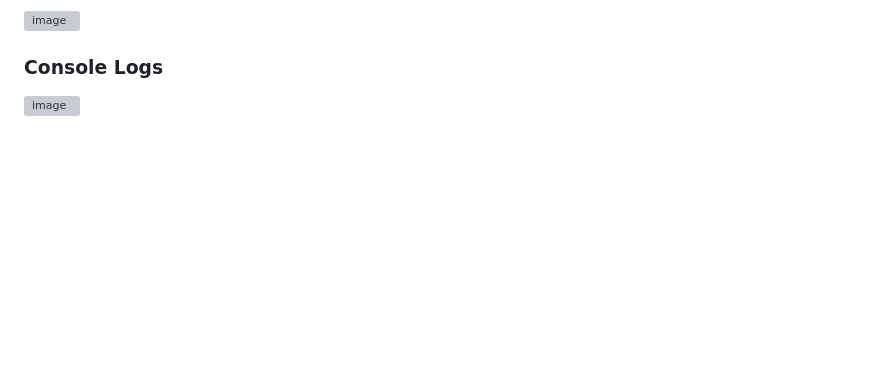
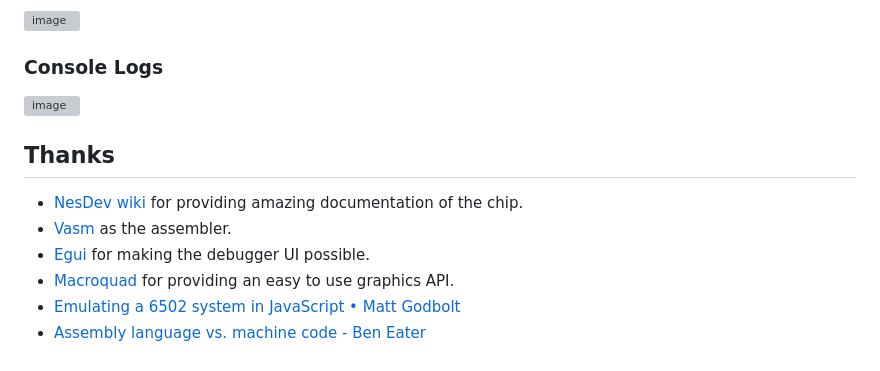
Before and after one commit to ArchUsr64/6502_emulator, a Markdown page: README.md, the part around the change. Rendered like a GitHub page; blank space fills up the shorter version; grey boxes are pictures that could not be loaded.

Commit message:
added acknowledgements

```diff
--- a/README.md
+++ b/README.md
@@ -75,3 +75,11 @@ MSB      LSB
 <br>
 ### Console Logs
 ![image](https://github.com/ArchUsr64/6502_emulator/assets/83179501/66a6e6f8-802d-4ed5-931f-bc01a5cdf2f6)
+
+## Thanks
+- [NesDev wiki](https://www.nesdev.org/) for providing amazing documentation of the chip.
+- [Vasm](http://sun.hasenbraten.de/vasm/) as the assembler.
+- [Egui](https://crates.io/crates/egui) for making the debugger UI possible.
+- [Macroquad](https://crates.io/crates/macroquad) for providing an easy to use graphics API.
+- [Emulating a 6502 system in JavaScript • Matt Godbolt](https://www.youtube.com/watch?v=7WuRq-Wmw5o)
+- [Assembly language vs. machine code - Ben Eater](https://www.youtube.com/watch?v=oO8_2JJV0B4)
```
